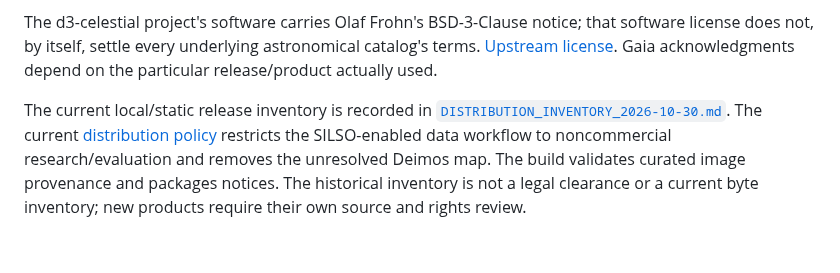
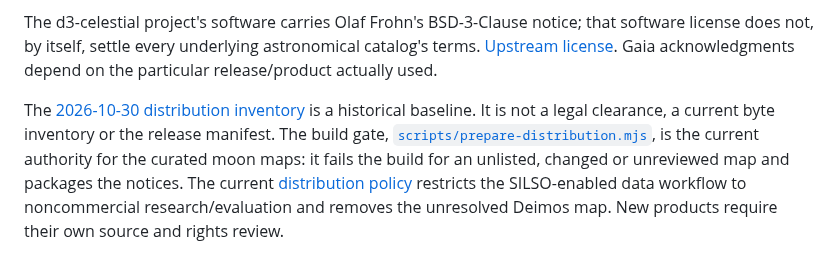
Before and after one commit to vkorotkikh/solar-system-realistic-sim, a Markdown page: NOTICE.md, the part around the change. Rendered like a GitHub page.

Commit message:
docs: call the 2026-10-30 distribution inventory historical in NOTICE
NOTICE.md called agent-notes/DISTRIBUTION_INVENTORY_2026-10-30.md "the current
local/static release inventory" and, six lines later, "the historical inventory
... not a current byte inventory". It cannot be both. docs/distribution-policy.md
already says the inventory "is a baseline, not the current release manifest".

The paragraph now calls it a historical baseline and names the build gate,
scripts/prepare-distribution.mjs, as the current authority for the curated moon
maps and the packaged notices. Scoped to what the gate does: it throws for a
manifest that does not list each approved asset exactly once, for an unlisted file
in public/textures/moons, for a source that is not the reviewed public-domain
catalog entry, and for a size or SHA-256 mismatch, then copies LICENSE, NOTICE.md,
the distribution policy and the Three.js license to public/legal.

Verified by reading the script and by running scripts/prepare-distribution.test.mjs
against the edited NOTICE.md (3 of 3 pass, including the check that the packaged
notice still mentions CC BY-NC).

Co-Authored-By: Claude Opus 5.5 <noreply@anthropic.com>

```diff
--- a/NOTICE.md
+++ b/NOTICE.md
@@ -60,10 +60,12 @@ that software license does not, by itself, settle every underlying astronomical
 catalog's terms. [Upstream license](https://github.com/ofrohn/d3-celestial/blob/master/LICENSE).
 Gaia acknowledgments depend on the particular release/product actually used.
 
-The current local/static release inventory is recorded in
-[`DISTRIBUTION_INVENTORY_2026-10-30.md`](agent-notes/DISTRIBUTION_INVENTORY_2026-10-30.md).
-The current [distribution policy](docs/distribution-policy.md) restricts the
-SILSO-enabled data workflow to noncommercial research/evaluation and removes
-the unresolved Deimos map. The build validates curated image provenance and
-packages notices. The historical inventory is not a legal clearance or a
-current byte inventory; new products require their own source and rights review.
+The [2026-10-30 distribution inventory](agent-notes/DISTRIBUTION_INVENTORY_2026-10-30.md)
+is a historical baseline. It is not a legal clearance, a current byte inventory
+or the release manifest. The build gate,
+[`scripts/prepare-distribution.mjs`](scripts/prepare-distribution.mjs), is the
+current authority for the curated moon maps: it fails the build for an unlisted,
+changed or unreviewed map and packages the notices. The current
+[distribution policy](docs/distribution-policy.md) restricts the SILSO-enabled
+data workflow to noncommercial research/evaluation and removes the unresolved
+Deimos map. New products require their own source and rights review.
```
